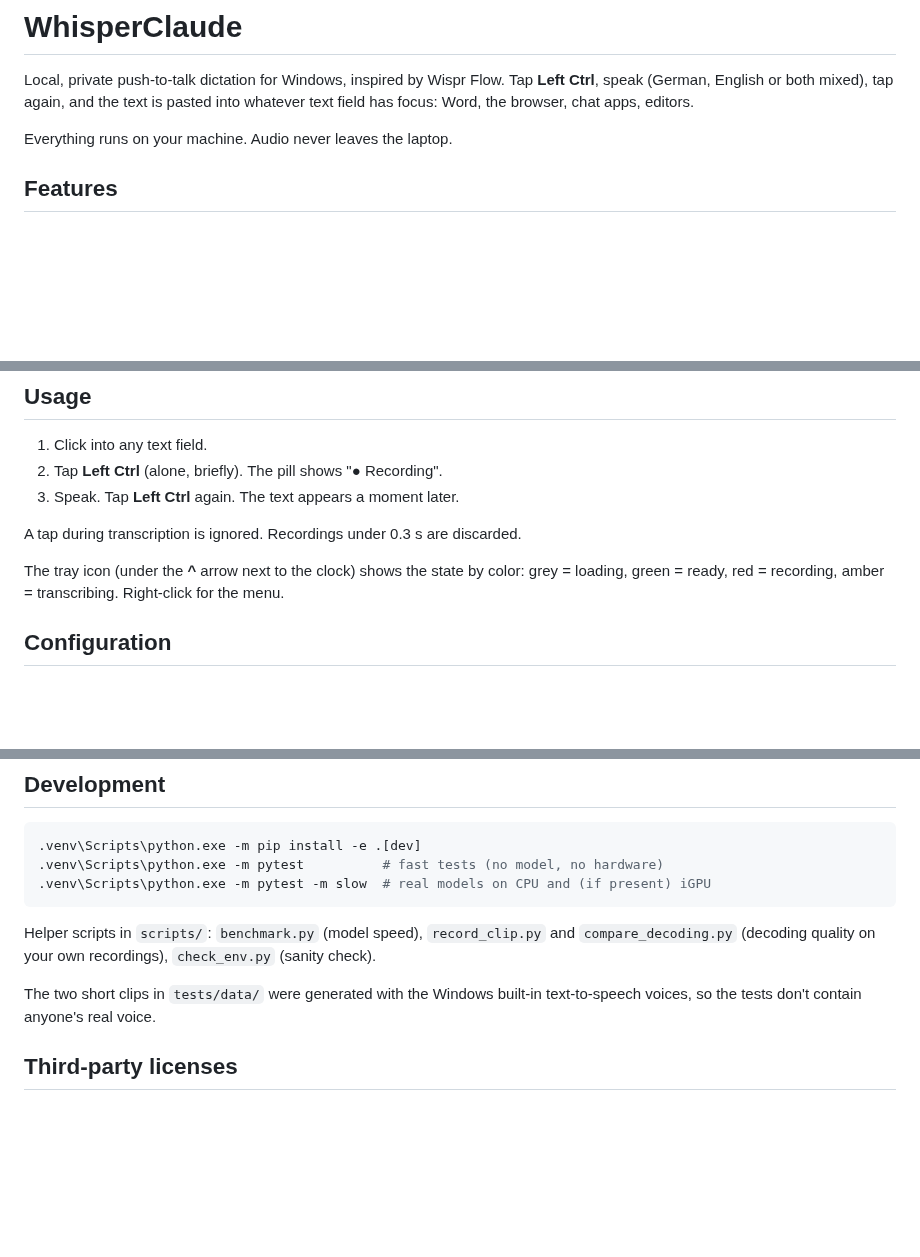
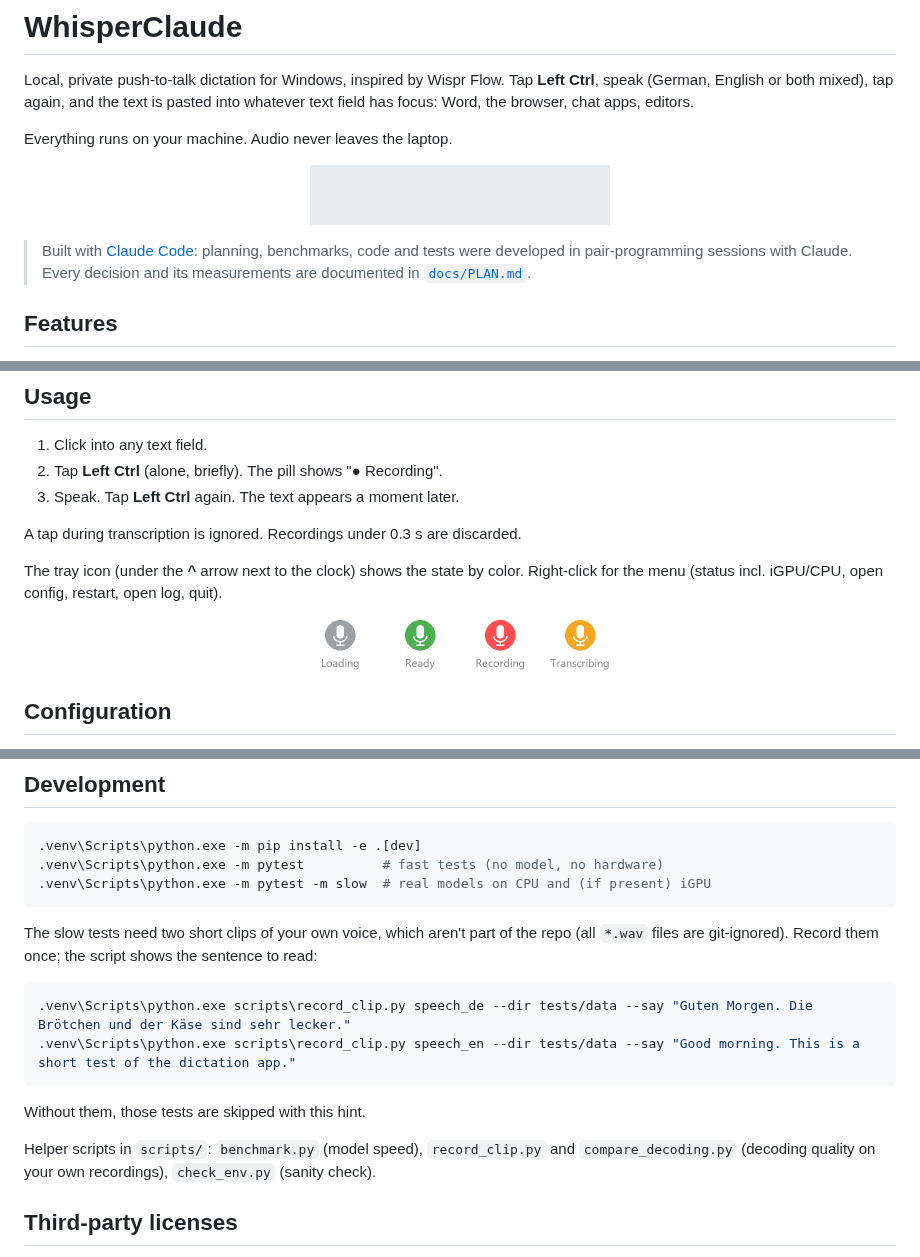
Before and after one commit to philipp-sz/WhisperClaude, a Markdown page: README.md, 3 parts joined by grey strips. Rendered like a GitHub page; pictures changed too: docs/images/demo.gif (added), docs/images/tray-icons.png (added); blank space fills up the shorter version.

````diff
--- a/README.md
+++ b/README.md
@@ -5,6 +5,14 @@ Tap **Left Ctrl**, speak (German, English or both mixed), tap again, and the tex
 into whatever text field has focus: Word, the browser, chat apps, editors.
 
 Everything runs on your machine. Audio never leaves the laptop.
+
+<p align="center">
+  <img src="docs/images/demo.gif" alt="Status pill: loading, ready, recording with live level bars, transcribing" width="300">
+</p>
+
+> Built with [Claude Code](https://claude.com/claude-code): planning, benchmarks, code and
+> tests were developed in pair-programming sessions with Claude. Every decision and its
+> measurements are documented in [`docs/PLAN.md`](docs/PLAN.md).
 
 ## Features
 
@@ -69,8 +88,12 @@ Then install the autostart. It registers a logon task and starts the app right a
 
 A tap during transcription is ignored. Recordings under 0.3 s are discarded.
 
-The tray icon (under the **^** arrow next to the clock) shows the state by color: grey = loading,
-green = ready, red = recording, amber = transcribing. Right-click for the menu.
+The tray icon (under the **^** arrow next to the clock) shows the state by color. Right-click
+for the menu (status incl. iGPU/CPU, open config, restart, open log, quit).
+
+<p align="center">
+  <img src="docs/images/tray-icons.png" alt="Tray icon states: grey loading, green ready, red recording, amber transcribing" width="320">
+</p>
 
 ## Configuration
 
@@ -126,11 +149,18 @@ iGPU model loaded. Details, including the benchmarks behind each decision, are i
 .venv\Scripts\python.exe -m pytest -m slow  # real models on CPU and (if present) iGPU
 ```
 
+The slow tests need two short clips of your own voice, which aren't part of the repo (all
+`*.wav` files are git-ignored). Record them once; the script shows the sentence to read:
+
+```powershell
+.venv\Scripts\python.exe scripts\record_clip.py speech_de --dir tests/data --say "Guten Morgen. Die Brötchen und der Käse sind sehr lecker."
+.venv\Scripts\python.exe scripts\record_clip.py speech_en --dir tests/data --say "Good morning. This is a short test of the dictation app."
+```
+
+Without them, those tests are skipped with this hint.
+
 Helper scripts in `scripts/`: `benchmark.py` (model speed), `record_clip.py` and
 `compare_decoding.py` (decoding quality on your own recordings), `check_env.py` (sanity check).
-
-The two short clips in `tests/data/` were generated with the Windows built-in text-to-speech
-voices, so the tests don't contain anyone's real voice.
 
 ## Third-party licenses
 
````
Also changed, not shown: other parts of README.md (+15 -4 lines), CLAUDE.md (+3 -1 lines), 4 other files.
